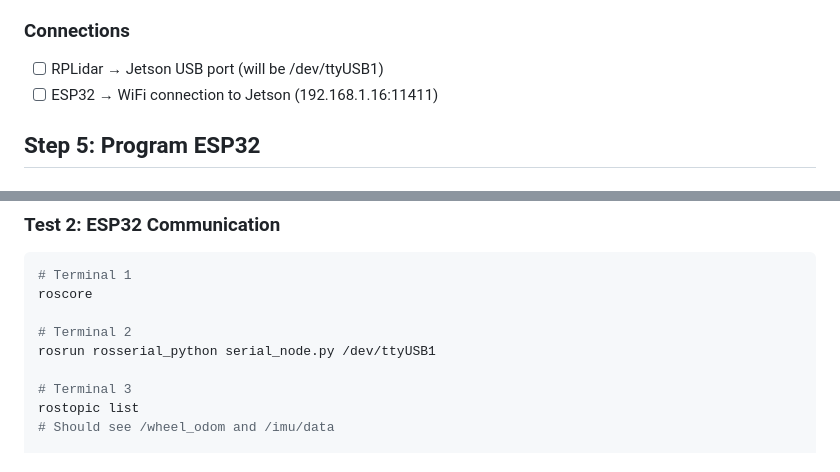
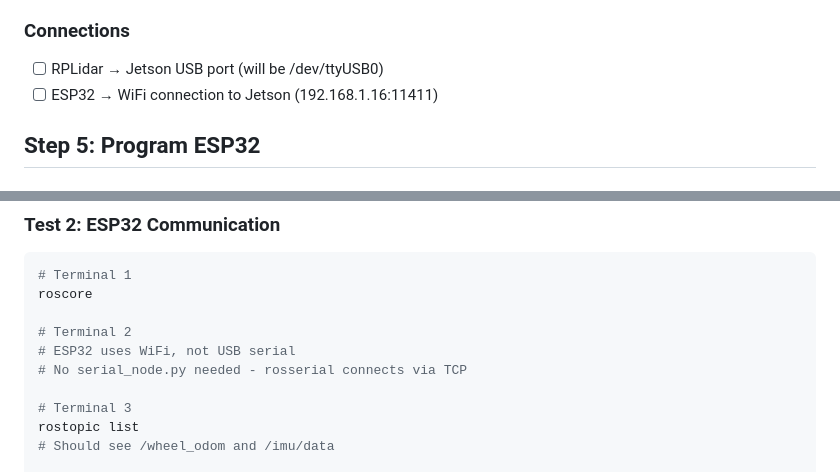
Before and after one commit to omarhussamohamed/elderly-surveillance-robot, a Markdown page: DEPLOYMENT_CHECKLIST.md, 2 parts joined by grey strips. GitHub-like rendering.

```diff
--- a/DEPLOYMENT_CHECKLIST.md
+++ b/DEPLOYMENT_CHECKLIST.md
@@ -122,7 +122,7 @@ echo "source ~/catkin_ws/devel/setup.bash" >> ~/.bashrc
 - [ ] Jetson Nano powered separately
 
 ### Connections
-- [ ] RPLidar → Jetson USB port (will be /dev/ttyUSB1)
+- [ ] RPLidar → Jetson USB port (will be /dev/ttyUSB0)
 - [ ] ESP32 → WiFi connection to Jetson (192.168.1.16:11411)
 
 ## Step 5: Program ESP32
@@ -165,7 +165,8 @@ roslaunch rplidar_ros view_rplidar.launch
 roscore
 
 # Terminal 2
-rosrun rosserial_python serial_node.py /dev/ttyUSB1
+# ESP32 uses WiFi, not USB serial
+# No serial_node.py needed - rosserial connects via TCP
 
 # Terminal 3
 rostopic list
```
Also changed, not shown: HARDWARE_MAP.md (+5 -0 lines).
